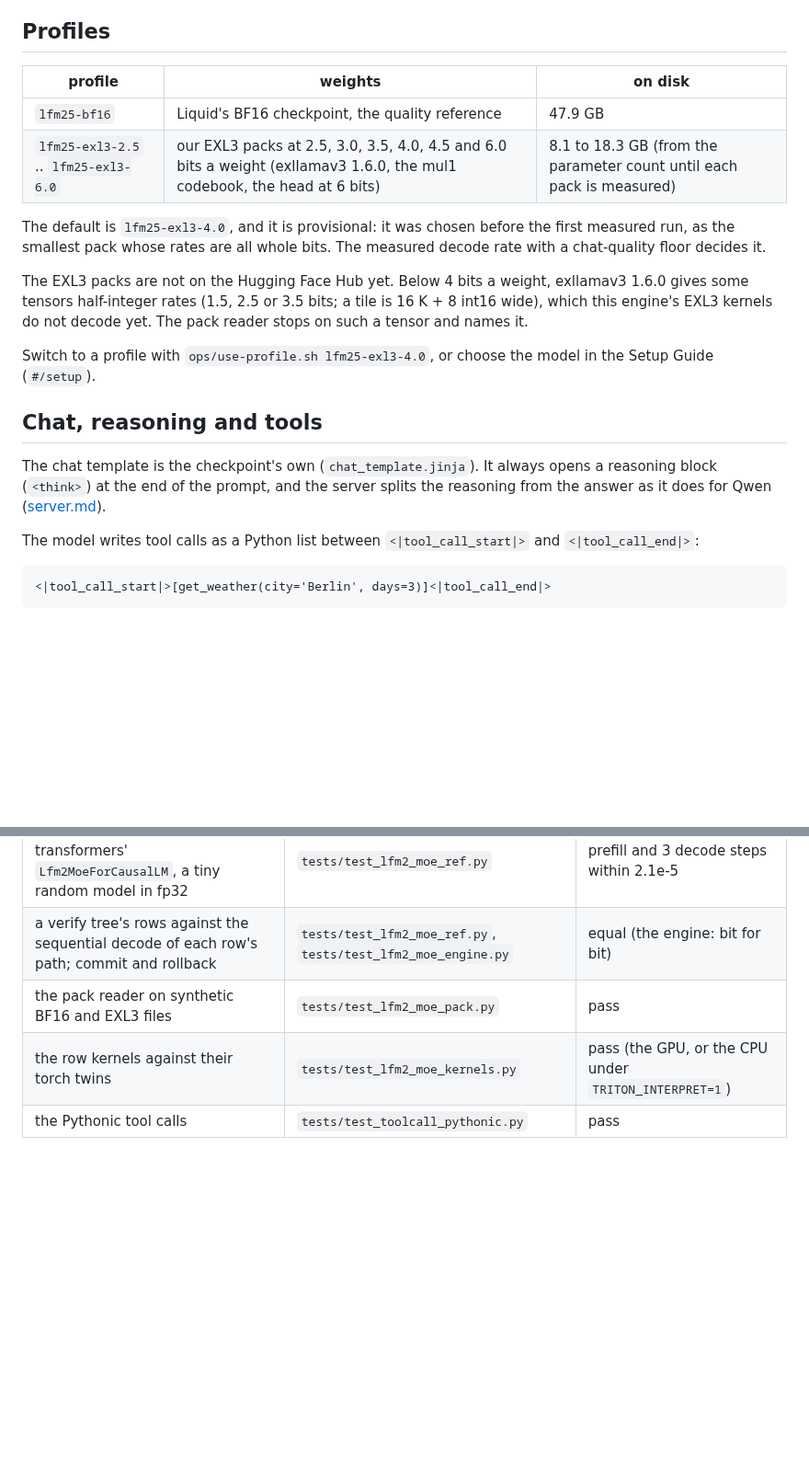
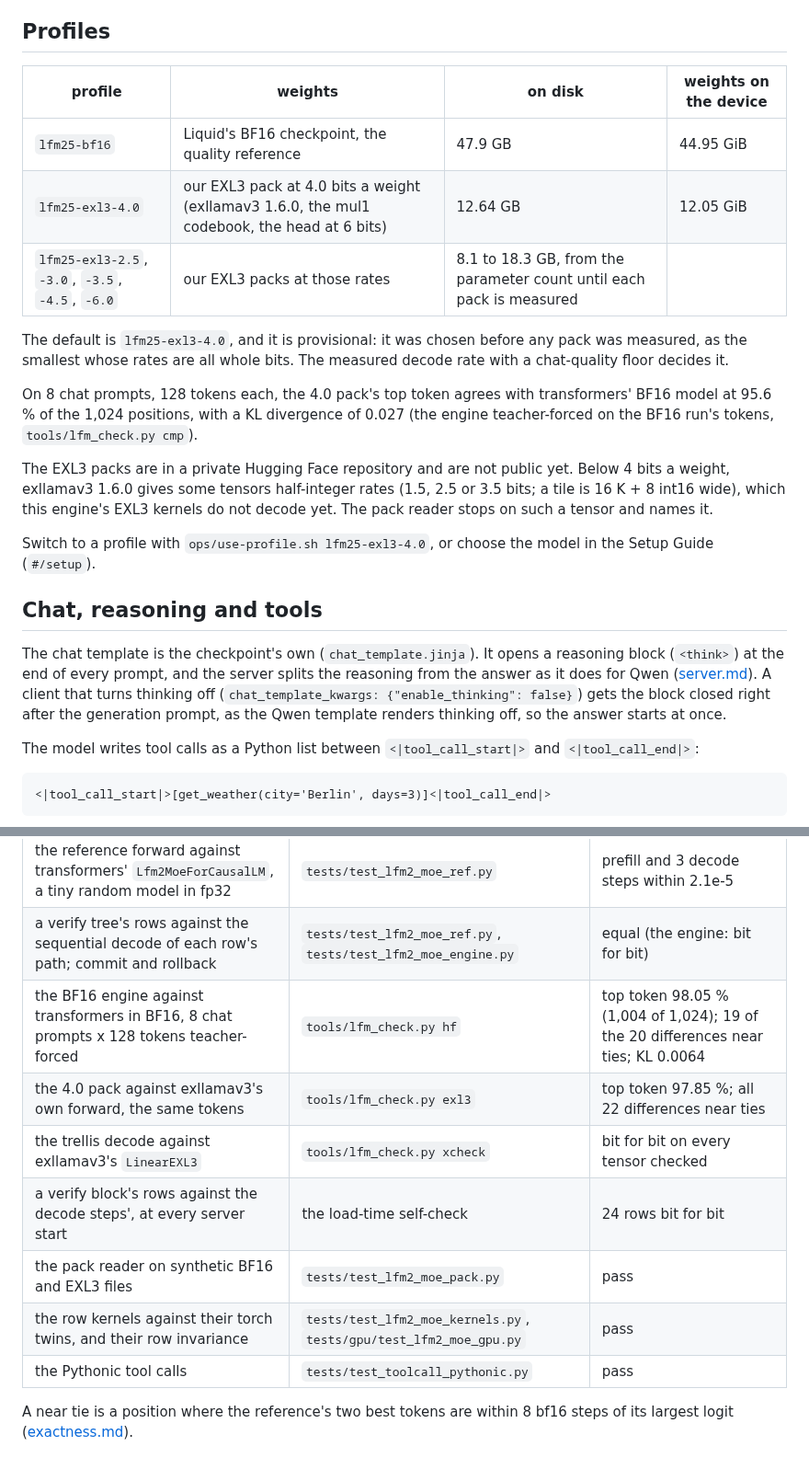
Before and after one commit to 0xBakeer/TandemLLM, a Markdown page: docs/lfm2.5-24b-a2b.md, 2 parts joined by grey strips. Shown at 92% size. GitHub-like rendering; blank space fills up the shorter version.

```diff
--- a/docs/lfm2.5-24b-a2b.md
+++ b/docs/lfm2.5-24b-a2b.md
@@ -19,20 +19,23 @@ A decode token reads 4.9 GB of the BF16 weights (the pack index's `decode_bytes`
 
 ## Profiles
 
-| profile | weights | on disk |
-|-|-|-|
-| `lfm25-bf16` | Liquid's BF16 checkpoint, the quality reference | 47.9 GB |
-| `lfm25-exl3-2.5` .. `lfm25-exl3-6.0` | our EXL3 packs at 2.5, 3.0, 3.5, 4.0, 4.5 and 6.0 bits a weight (exllamav3 1.6.0, the mul1 codebook, the head at 6 bits) | 8.1 to 18.3 GB (from the parameter count until each pack is measured) |
+| profile | weights | on disk | weights on the device |
+|-|-|-|-|
+| `lfm25-bf16` | Liquid's BF16 checkpoint, the quality reference | 47.9 GB | 44.95 GiB |
+| `lfm25-exl3-4.0` | our EXL3 pack at 4.0 bits a weight (exllamav3 1.6.0, the mul1 codebook, the head at 6 bits) | 12.64 GB | 12.05 GiB |
+| `lfm25-exl3-2.5`, `-3.0`, `-3.5`, `-4.5`, `-6.0` | our EXL3 packs at those rates | 8.1 to 18.3 GB, from the parameter count until each pack is measured | |
 
-The default is `lfm25-exl3-4.0`, and it is provisional: it was chosen before the first measured run, as the smallest pack whose rates are all whole bits. The measured decode rate with a chat-quality floor decides it.
+The default is `lfm25-exl3-4.0`, and it is provisional: it was chosen before any pack was measured, as the smallest whose rates are all whole bits. The measured decode rate with a chat-quality floor decides it.
 
-The EXL3 packs are not on the Hugging Face Hub yet. Below 4 bits a weight, exllamav3 1.6.0 gives some tensors half-integer rates (1.5, 2.5 or 3.5 bits; a tile is 16 K + 8 int16 wide), which this engine's EXL3 kernels do not decode yet. The pack reader stops on such a tensor and names it.
+On 8 chat prompts, 128 tokens each, the 4.0 pack's top token agrees with transformers' BF16 model at 95.6 % of the 1,024 positions, with a KL divergence of 0.027 (the engine teacher-forced on the BF16 run's tokens, `tools/lfm_check.py cmp`).
+
+The EXL3 packs are in a private Hugging Face repository and are not public yet. Below 4 bits a weight, exllamav3 1.6.0 gives some tensors half-integer rates (1.5, 2.5 or 3.5 bits; a tile is 16 K + 8 int16 wide), which this engine's EXL3 kernels do not decode yet. The pack reader stops on such a tensor and names it.
 
 Switch to a profile with `ops/use-profile.sh lfm25-exl3-4.0`, or choose the model in the Setup Guide (`#/setup`).
 
 ## Chat, reasoning and tools
 
-The chat template is the checkpoint's own (`chat_template.jinja`). It always opens a reasoning block (`<think>`) at the end of the prompt, and the server splits the reasoning from the answer as it does for Qwen ([server.md](server.md#reasoning)).
+The chat template is the checkpoint's own (`chat_template.jinja`). It opens a reasoning block (`<think>`) at the end of every prompt, and the server splits the reasoning from the answer as it does for Qwen ([server.md](server.md#reasoning)). A client that turns thinking off (`chat_template_kwargs: {"enable_thinking": false}`) gets the block closed right after the generation prompt, as the Qwen template renders thinking off, so the answer starts at once.
 
 The model writes tool calls as a Python list between `<|tool_call_start|>` and `<|tool_call_end|>`:
 
@@ -62,6 +96,12 @@ A prompt runs in chunks of 4,096 tokens on batched kernels (cuBLAS or the EXL3 l
 |-|-|-|
 | the reference forward against transformers' `Lfm2MoeForCausalLM`, a tiny random model in fp32 | `tests/test_lfm2_moe_ref.py` | prefill and 3 decode steps within 2.1e-5 |
 | a verify tree's rows against the sequential decode of each row's path; commit and rollback | `tests/test_lfm2_moe_ref.py`, `tests/test_lfm2_moe_engine.py` | equal (the engine: bit for bit) |
+| the BF16 engine against transformers in BF16, 8 chat prompts x 128 tokens teacher-forced | `tools/lfm_check.py hf` | top token 98.05 % (1,004 of 1,024); 19 of the 20 differences near ties; KL 0.0064 |
+| the 4.0 pack against exllamav3's own forward, the same tokens | `tools/lfm_check.py exl3` | top token 97.85 %; all 22 differences near ties |
+| the trellis decode against exllamav3's `LinearEXL3` | `tools/lfm_check.py xcheck` | bit for bit on every tensor checked |
+| a verify block's rows against the decode steps', at every server start | the load-time self-check | 24 rows bit for bit |
 | the pack reader on synthetic BF16 and EXL3 files | `tests/test_lfm2_moe_pack.py` | pass |
-| the row kernels against their torch twins | `tests/test_lfm2_moe_kernels.py` | pass (the GPU, or the CPU under `TRITON_INTERPRET=1`) |
+| the row kernels against their torch twins, and their row invariance | `tests/test_lfm2_moe_kernels.py`, `tests/gpu/test_lfm2_moe_gpu.py` | pass |
 | the Pythonic tool calls | `tests/test_toolcall_pythonic.py` | pass |
+
+A near tie is a position where the reference's two best tokens are within 8 bf16 steps of its largest logit ([exactness.md](exactness.md)).
```
Also changed, not shown: other parts of docs/lfm2.5-24b-a2b.md (+33 -2 lines).
